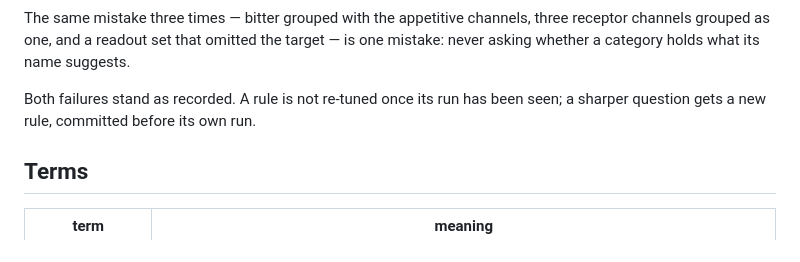
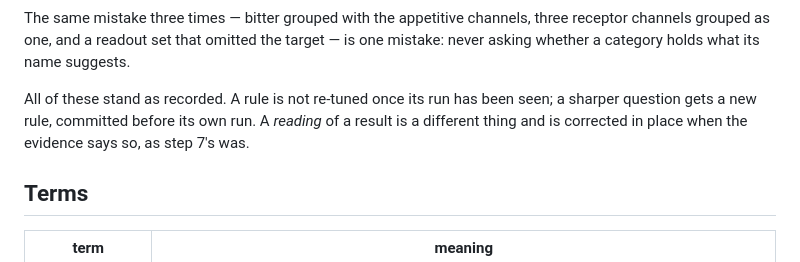
Before and after one commit to hjkornn-phys/malecns-operator, a Markdown page: README.md, the part around the change. Drawn GitHub-style.

Commit message:
README: 'both' was stale, and say plainly that a reading may be corrected
Verdicts are not re-tuned; an interpretation is a different object and is
fixed in place when the evidence says so.

Co-Authored-By: Claude Opus 5 (1M context) <noreply@anthropic.com>

```diff
--- a/README.md
+++ b/README.md
@@ -111,8 +111,10 @@ The same mistake three times — bitter grouped with the appetitive channels, th
 receptor channels grouped as one, and a readout set that omitted the target — is
 one mistake: never asking whether a category holds what its name suggests.
 
-Both failures stand as recorded. A rule is not re-tuned once its run has been
-seen; a sharper question gets a new rule, committed before its own run.
+All of these stand as recorded. A rule is not re-tuned once its run has been
+seen; a sharper question gets a new rule, committed before its own run. A
+*reading* of a result is a different thing and is corrected in place when the
+evidence says so, as step 7's was.
 
 ## Terms
 
```
